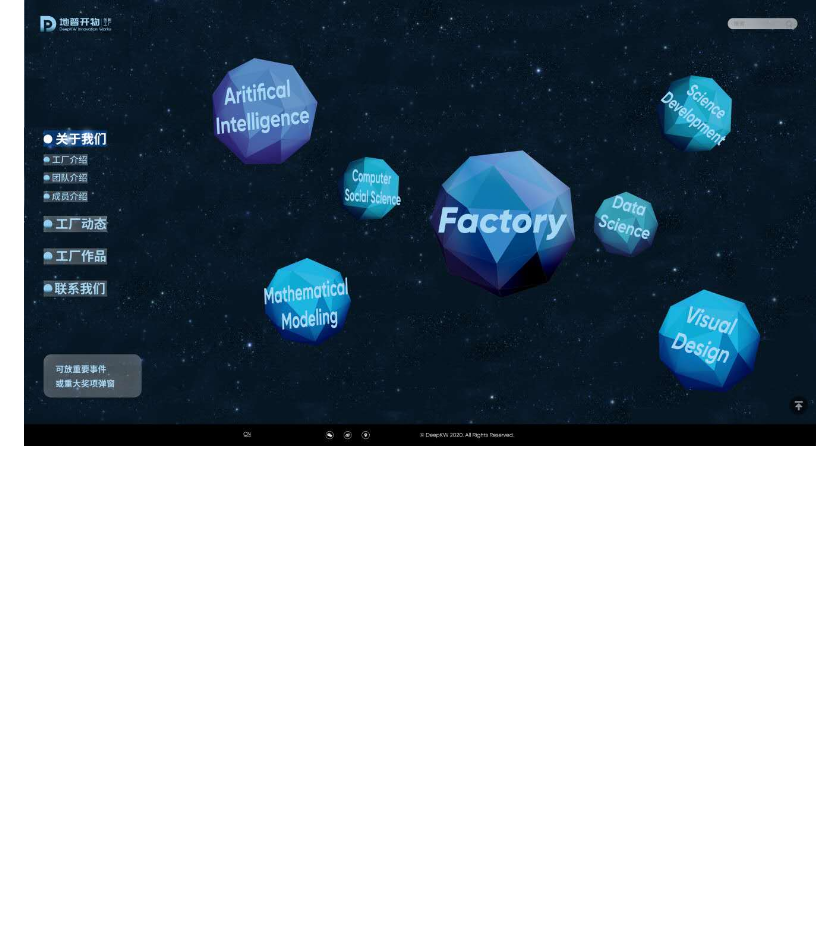
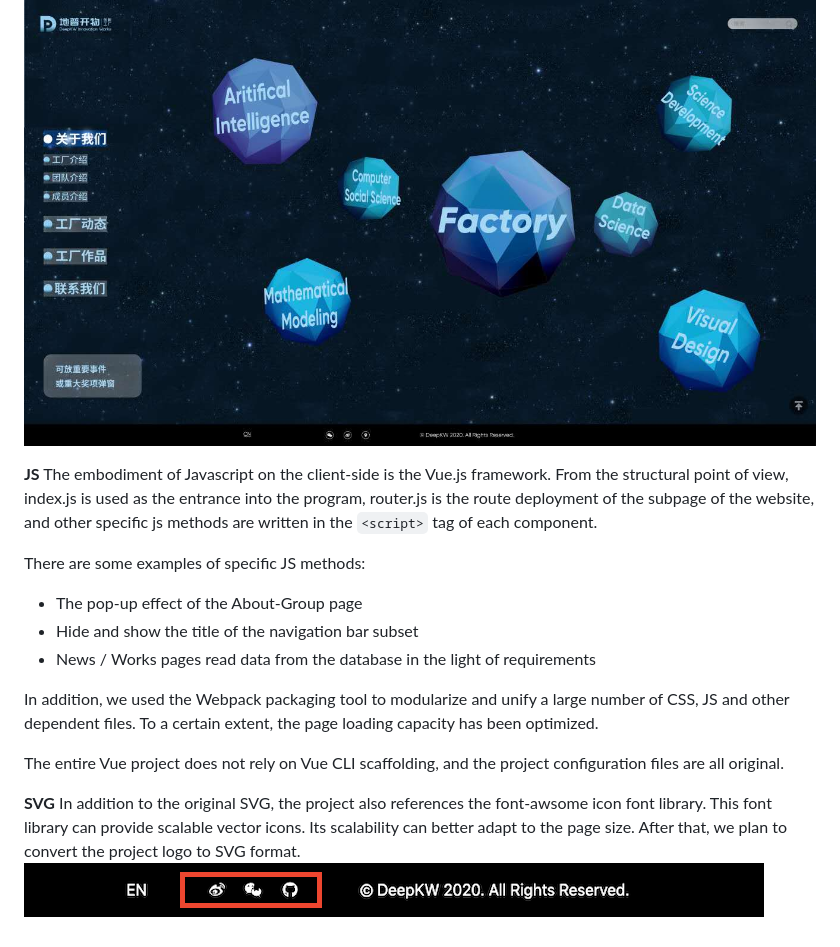
Before and after one commit to lele1307/DeepKW, a Markdown page: README.md, the part around the change. Rendered like a GitHub page; pictures changed too: report/img/exp/svg.png (added); blank space fills up the shorter version.

Commit message:
report JS&&SVG

````diff
--- a/README.md
+++ b/README.md
@@ -48,3 +48,19 @@ Original CSS  can be reflected in groups.vue (project/src/components/About/group
 
 ![css_final](/report/img/exp/css.png)
 ![design](/report/img/05.jpg)
+
+**JS**
+The embodiment of Javascript on the client-side is the Vue.js framework. From the structural point of view, index.js is used as the entrance into the program, router.js is the route deployment of the subpage of the website, and other specific js methods are written in the ```<script>``` tag of each component.
+
+There are some examples of specific JS methods:
+- The pop-up effect of the About-Group page
+- Hide and show the title of the navigation bar subset
+- News / Works pages read data from the database in the light of requirements
+
+In addition, we used the Webpack packaging tool to modularize and unify a large number of CSS, JS and other dependent files. To a certain extent, the page loading capacity has been optimized.
+
+The entire Vue project does not rely on Vue CLI scaffolding, and the project configuration files are all original.
+
+**SVG**
+In addition to the original SVG, the project also references the font-awsome icon font library. This font library can provide scalable vector icons. Its scalability can better adapt to the page size. After that, we plan to convert the project logo to SVG format.
+![svg](/report/img/exp/svg.png)
````
Also changed, not shown: 1 other file.
